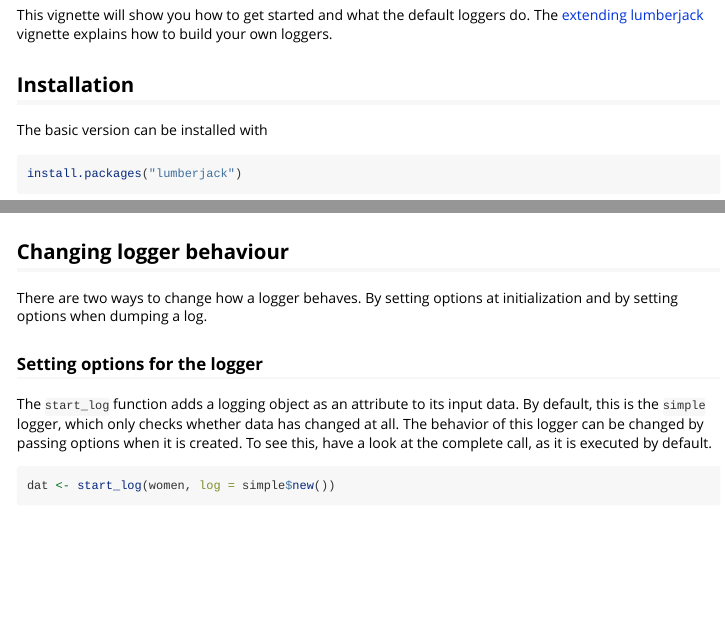
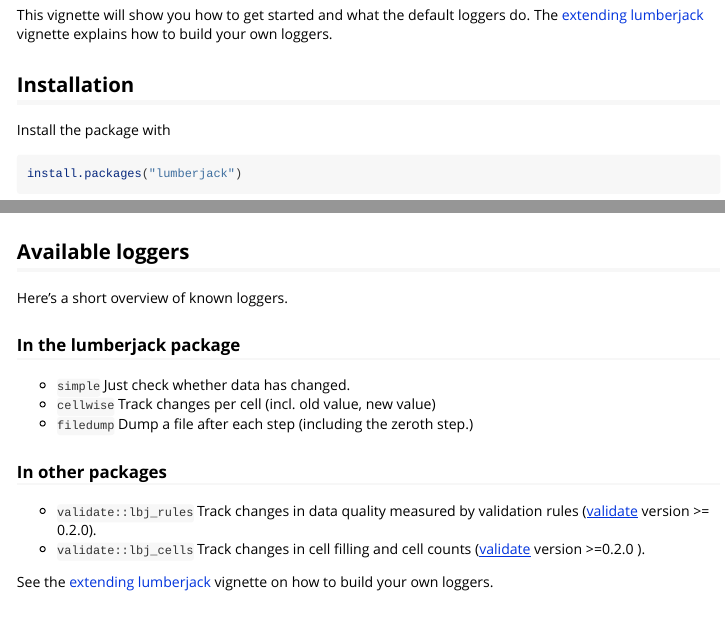
Before and after one commit to markvanderloo/lumberjack, an R Markdown document (pkg/vignettes/intro.Rmd): the page in a window 1100 px wide, from 200 px down, and a second part further down, joined at a grey line. Rendered offline with R 4.5, knitr and Pandoc, with nearby package versions; some code elsewhere in the file could not run offline.

Commit message:
doc updates

````diff
--- a/pkg/vignettes/intro.Rmd
+++ b/pkg/vignettes/intro.Rmd
@@ -25,7 +25,7 @@ This vignette will show you how to get started and what the default loggers do.
 
 ## Installation
 
-The basic version can be installed with
+Install the package with
 ```{r,eval=FALSE}
 install.packages("lumberjack")
 ```
@@ -88,7 +88,22 @@ out <- women %>>%
 read.csv(logfile)
 ```
 
+## Available loggers
 
+Here's a short overview of known loggers.
+
+### In the lumberjack package
+
+- `simple` Just check whether data has changed.
+- `cellwise` Track changes per cell (incl. old value, new value)
+- `filedump` Dump a file after each step (including the zeroth step.)
+
+### In other packages
+
+- `validate::lbj_rules` Track changes in data quality measured by validation rules ([validate](https://CRAN.R-project.org/package=validate) version >= 0.2.0).
+- `validate::lbj_cells` Track changes in cell filling and cell counts ([validate](https://CRAN.R-project.org/package=validate) version >=0.2.0 ).
+
+See the [extending lumberjack](extending.html) vignette on how to build your own loggers.
 
 
 ## Changing logger behaviour
````
Also changed, not shown: 2 other files.
